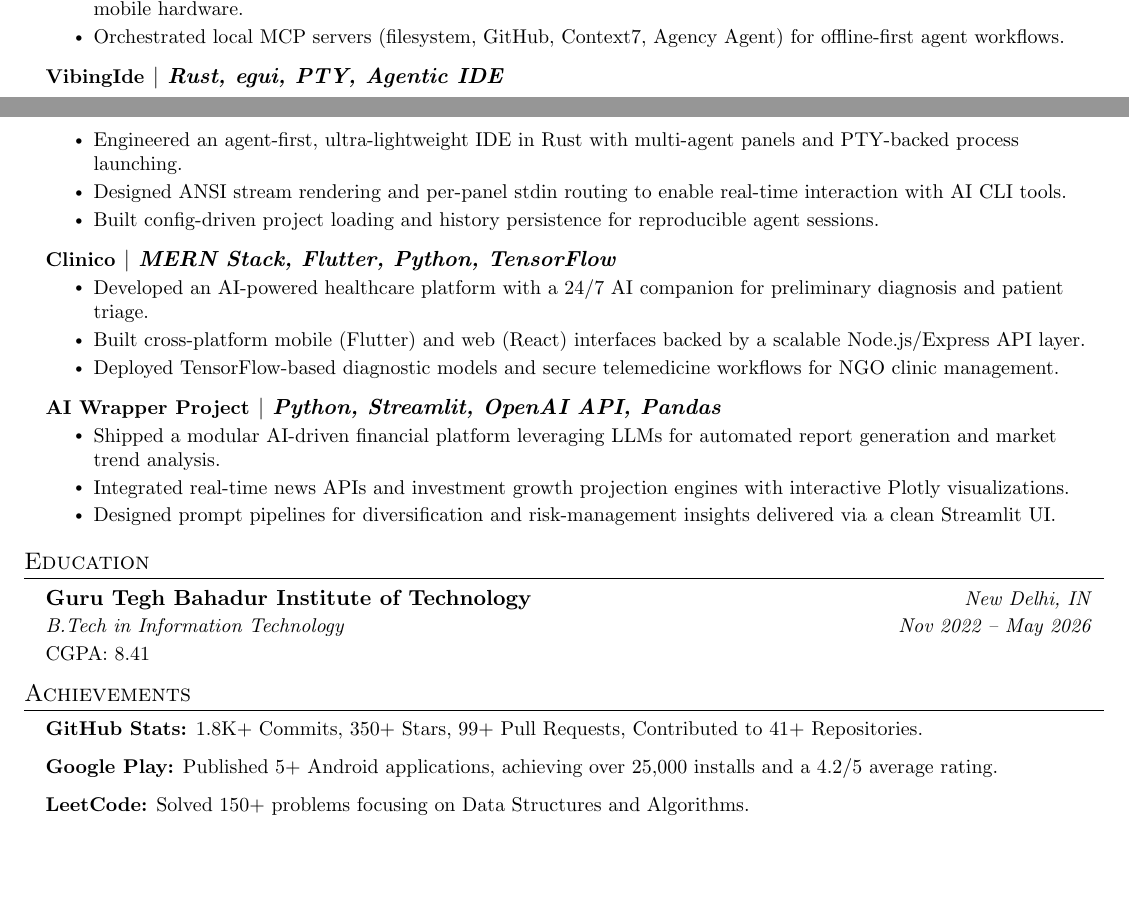
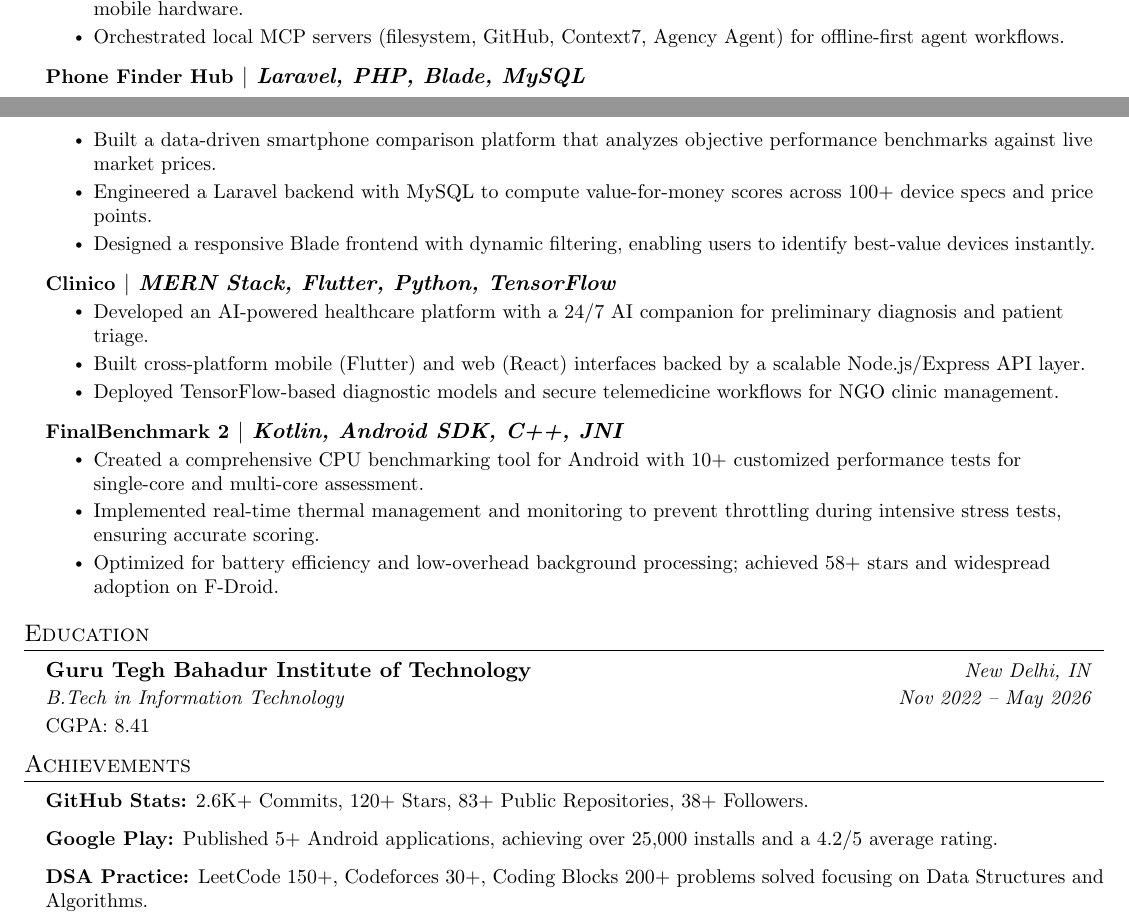
Before and after one commit to abhay-byte/my-resume, a LaTeX CV (resume.tex): two parts of pages 1 and 2 of 2, joined at a grey line, cut so that both start at the same text, the shorter picture padded with empty space. Compiled offline with pdfLaTeX.

Commit message:
Update resume: swap projects, update stats, fix portfolio link

```diff
--- a/resume.tex
+++ b/resume.tex
@@ -141,11 +141,11 @@
         \resumeItem{Orchestrated local MCP servers (filesystem, GitHub, Context7, Agency Agent) for offline-first agent workflows.}
     \resumeItemListEnd
 
-    \resumeProjectHeading{\href{https://github.com/abhay-byte/VibingIde}{\small\textbf{VibingIde}} $|$ \emph{Rust, egui, PTY, Agentic IDE}}{}
+    \resumeProjectHeading{\href{https://github.com/abhay-byte/phone_finder_hub}{\small\textbf{Phone Finder Hub}} $|$ \emph{Laravel, PHP, Blade, MySQL}}{}
     \resumeItemListStart
-        \resumeItem{Engineered an agent-first, ultra-lightweight IDE in Rust with multi-agent panels and PTY-backed process launching.}
-        \resumeItem{Designed ANSI stream rendering and per-panel stdin routing to enable real-time interaction with AI CLI tools.}
-        \resumeItem{Built config-driven project loading and history persistence for reproducible agent sessions.}
+        \resumeItem{Built a data-driven smartphone comparison platform that analyzes objective performance benchmarks against live market prices.}
+        \resumeItem{Engineered a Laravel backend with MySQL to compute value-for-money scores across 100+ device specs and price points.}
+        \resumeItem{Designed a responsive Blade frontend with dynamic filtering, enabling users to identify best-value devices instantly.}
     \resumeItemListEnd
 
     \resumeProjectHeading{\href{https://github.com/abhay-byte/minor-project-gtbit}{\small\textbf{Clinico}} $|$ \emph{MERN Stack, Flutter, Python, TensorFlow}}{}
@@ -155,11 +155,11 @@
         \resumeItem{Deployed TensorFlow-based diagnostic models and secure telemedicine workflows for NGO clinic management.}
     \resumeItemListEnd
 
-    \resumeProjectHeading{\href{https://github.com/abhay-byte/AI_WRAPPER_PROJECTS}{\small\textbf{AI Wrapper Project}} $|$ \emph{Python, Streamlit, OpenAI API, Pandas}}{}
+    \resumeProjectHeading{\href{https://github.com/abhay-byte/finalbenchmark-platform}{\small\textbf{FinalBenchmark 2}} $|$ \emph{Kotlin, Android SDK, C++, JNI}}{}
     \resumeItemListStart
-        \resumeItem{Shipped a modular AI-driven financial platform leveraging LLMs for automated report generation and market trend analysis.}
-        \resumeItem{Integrated real-time news APIs and investment growth projection engines with interactive Plotly visualizations.}
-        \resumeItem{Designed prompt pipelines for diversification and risk-management insights delivered via a clean Streamlit UI.}
+        \resumeItem{Created a comprehensive CPU benchmarking tool for Android with 10+ customized performance tests for single-core and multi-core assessment.}
+        \resumeItem{Implemented real-time thermal management and monitoring to prevent throttling during intensive stress tests, ensuring accurate scoring.}
+        \resumeItem{Optimized for battery efficiency and low-overhead background processing; achieved 58+ stars and widespread adoption on F-Droid.}
     \resumeItemListEnd
 \resumeSubHeadingListEnd
 
@@ -175,9 +175,9 @@
 % ----------- ACHIEVEMENTS -----------
 \section{Achievements}
 \resumeSubHeadingListStart
-  \resumeItem{\textbf{GitHub Stats:} 1.8K+ Commits, 350+ Stars, 99+ Pull Requests, Contributed to 41+ Repositories.}
+  \resumeItem{\textbf{GitHub Stats:} 2.6K+ Commits, 120+ Stars, 83+ Public Repositories, 38+ Followers.}
   \resumeItem{\textbf{Google Play:} Published 5+ Android applications, achieving over 25,000 installs and a 4.2/5 average rating.}
-  \resumeItem{\textbf{\href{https://leetcode.com/u/abhay-byte/}{LeetCode}:} Solved 150+ problems focusing on Data Structures and Algorithms.}
+  \resumeItem{\textbf{DSA Practice:} LeetCode 150+, Codeforces 30+, Coding Blocks 200+ problems solved focusing on Data Structures and Algorithms.}
 \resumeSubHeadingListEnd
 
 %-------------------------------------------
```
Also changed, not shown: resume.tex (4 more changed lines).
